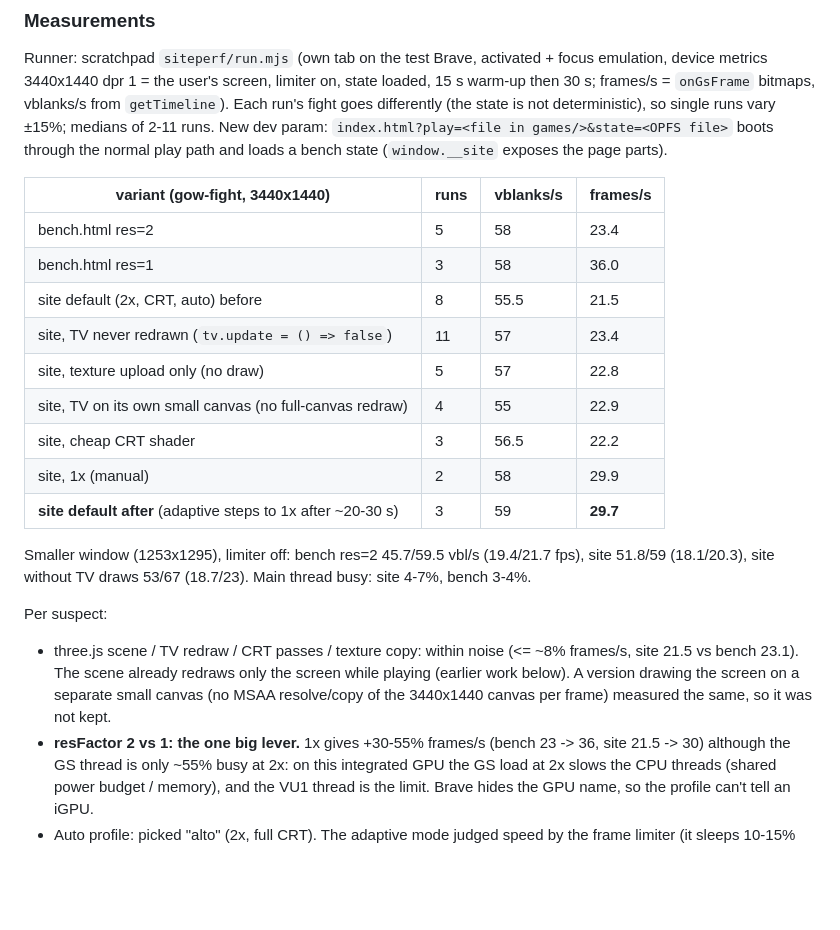
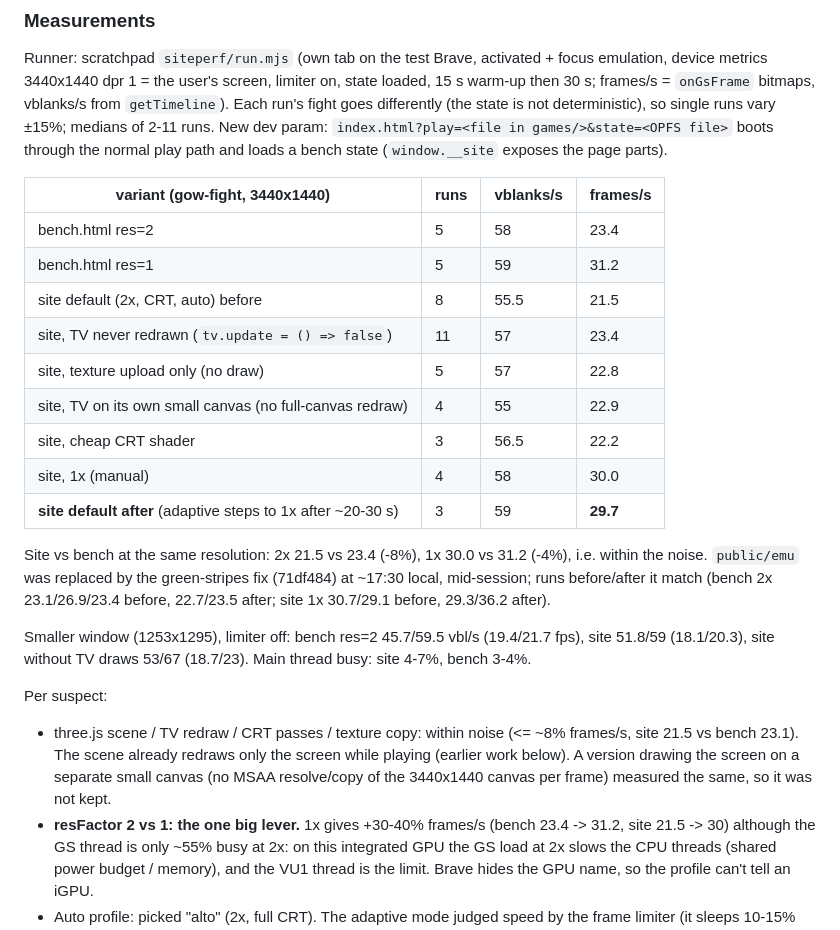
Before and after one commit to brayanspagnol/ps2-web, a Markdown page: notes/site-perf.md, the part around the change. Rendered like a GitHub page; blank space fills up the shorter version.

Commit message:
Notes: site vs bench at 1x (within 4%)

```diff
--- a/notes/site-perf.md
+++ b/notes/site-perf.md
@@ -25,14 +25,18 @@ boots through the normal play path and loads a bench state (`window.__site` expo
 | variant (gow-fight, 3440x1440) | runs | vblanks/s | frames/s |
 |---|---|---|---|
 | bench.html res=2 | 5 | 58 | 23.4 |
-| bench.html res=1 | 3 | 58 | 36.0 |
+| bench.html res=1 | 5 | 59 | 31.2 |
 | site default (2x, CRT, auto) before | 8 | 55.5 | 21.5 |
 | site, TV never redrawn (`tv.update = () => false`) | 11 | 57 | 23.4 |
 | site, texture upload only (no draw) | 5 | 57 | 22.8 |
 | site, TV on its own small canvas (no full-canvas redraw) | 4 | 55 | 22.9 |
 | site, cheap CRT shader | 3 | 56.5 | 22.2 |
-| site, 1x (manual) | 2 | 58 | 29.9 |
+| site, 1x (manual) | 4 | 58 | 30.0 |
 | **site default after** (adaptive steps to 1x after ~20-30 s) | 3 | 59 | **29.7** |
+
+Site vs bench at the same resolution: 2x 21.5 vs 23.4 (-8%), 1x 30.0 vs 31.2 (-4%), i.e. within the noise.
+`public/emu` was replaced by the green-stripes fix (71df484) at ~17:30 local, mid-session; runs before/after it
+match (bench 2x 23.1/26.9/23.4 before, 22.7/23.5 after; site 1x 30.7/29.1 before, 29.3/36.2 after).
 
 Smaller window (1253x1295), limiter off: bench res=2 45.7/59.5 vbl/s (19.4/21.7 fps), site 51.8/59 (18.1/20.3),
 site without TV draws 53/67 (18.7/23). Main thread busy: site 4-7%, bench 3-4%.
@@ -42,7 +46,7 @@ Per suspect:
   The scene already redraws only the screen while playing (earlier work below). A version drawing the screen on
   a separate small canvas (no MSAA resolve/copy of the 3440x1440 canvas per frame) measured the same, so it was
   not kept.
-- **resFactor 2 vs 1: the one big lever.** 1x gives +30-55% frames/s (bench 23 -> 36, site 21.5 -> 30) although the
+- **resFactor 2 vs 1: the one big lever.** 1x gives +30-40% frames/s (bench 23.4 -> 31.2, site 21.5 -> 30) although the
   GS thread is only ~55% busy at 2x: on this integrated GPU the GS load at 2x slows the CPU threads (shared power
   budget / memory), and the VU1 thread is the limit. Brave hides the GPU name, so the profile can't tell an iGPU.
 - Auto profile: picked "alto" (2x, full CRT). The adaptive mode judged speed by the frame limiter (it sleeps
```
